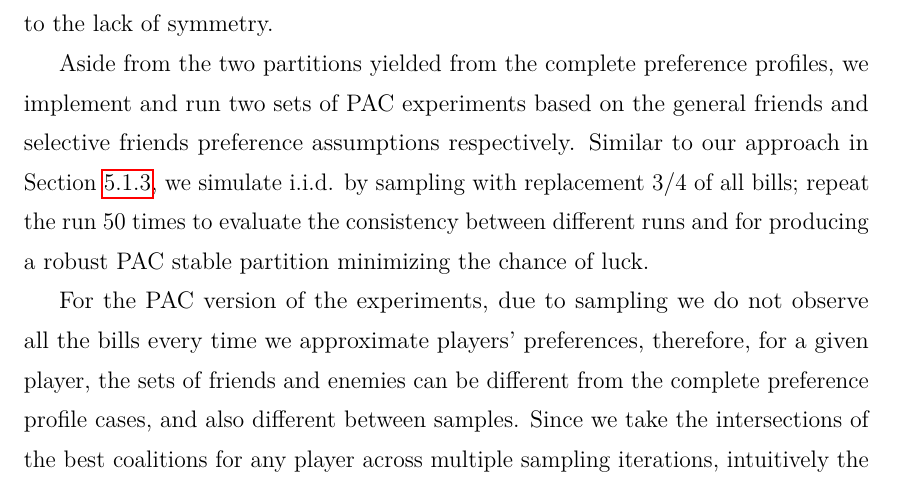
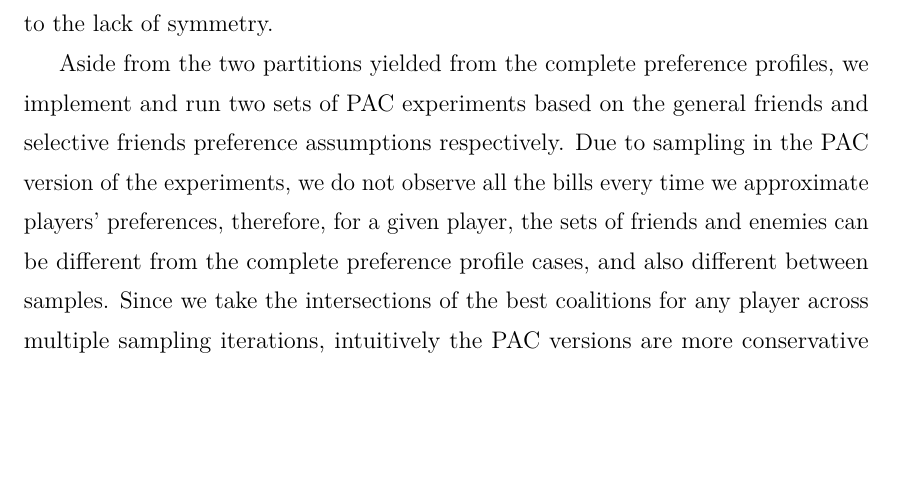
Before and after one commit to weilu/coop-learning, a LaTeX thesis (nusthesis/main.tex, which reads nusthesis/chapters/ch-hedonic.tex): part of page 32 of 50, cut so that both start at the same text, the shorter picture padded with empty space. Compiled offline with pdfLaTeX.

Commit message:
Remove duplicate content

```diff
--- a/nusthesis/chapters/ch-hedonic.tex
+++ b/nusthesis/chapters/ch-hedonic.tex
@@ -397,12 +397,7 @@ due to the lack of symmetry.
 Aside from the two partitions yielded from the complete preference profiles,
 we implement and run two sets of PAC experiments based on the general friends
 and selective friends preference assumptions respectively.
-Similar to our approach in Section~\ref{subsec:handcrafted_value_function},
-we simulate i.i.d. by sampling with replacement $3/4$ of all bills;
-repeat the run 50 times to evaluate the consistency between different runs and
-for producing a robust PAC stable partition minimizing the chance of luck.
-
-For the PAC version of the experiments, due to sampling we do not observe all
+Due to sampling in the PAC version of the experiments, we do not observe all
 the bills every time we approximate players' preferences,
 therefore, for a given player, the sets of friends and enemies can be different
 from the complete preference profile cases, and also different between samples.
```
